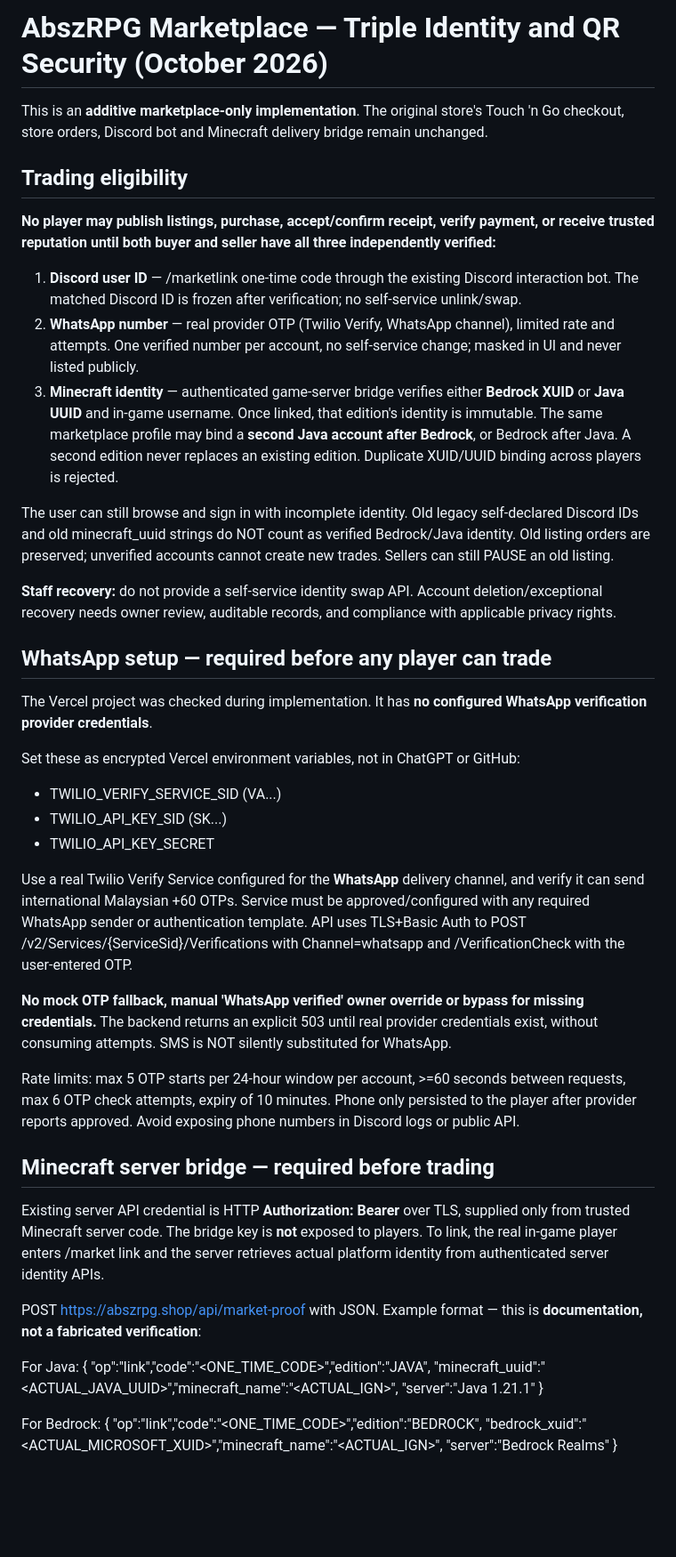
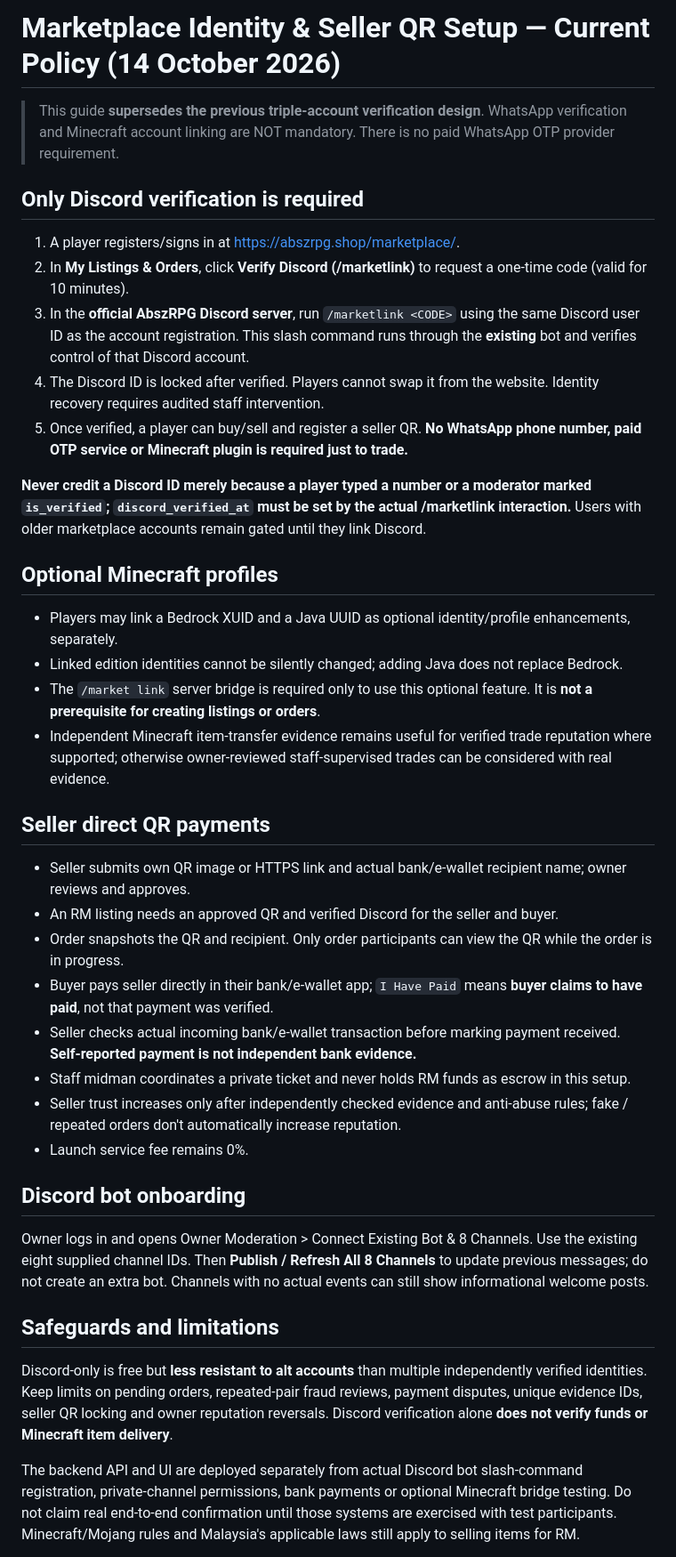
Before and after one commit to veltrorisekto-ai/AbszSMPstore, a Markdown page: marketplace/TRIPLE-ACCOUNT-QR-SETUP.md, the part around one of its changes. Shown at 89% size. Rendered like a GitHub page; blank space fills up the shorter version.

Commit message:
Replace retired mandatory WhatsApp policy with current Discord-only QR marketplace setup

```diff
--- a/marketplace/TRIPLE-ACCOUNT-QR-SETUP.md
+++ b/marketplace/TRIPLE-ACCOUNT-QR-SETUP.md
@@ -1,51 +1,42 @@
-# AbszRPG Marketplace — Triple Identity and QR Security (October 2026)
+# Marketplace Identity & Seller QR Setup — Current Policy (14 October 2026)
 
-This is an **additive marketplace-only implementation**. The original store's Touch 'n Go checkout, store orders, Discord bot and Minecraft delivery bridge remain unchanged.
+> This guide **supersedes the previous triple-account verification design**. WhatsApp verification and Minecraft account linking are NOT mandatory. There is no paid WhatsApp OTP provider requirement.
 
-## Trading eligibility
+## Only Discord verification is required
 
-**No player may publish listings, purchase, accept/confirm receipt, verify payment, or receive trusted reputation until both buyer and seller have all three independently verified:**
+1. A player registers/signs in at https://abszrpg.shop/marketplace/.
+2. In **My Listings & Orders**, click **Verify Discord (/marketlink)** to request a one-time code (valid for 10 minutes).
+3. In the **official AbszRPG Discord server**, run `/marketlink <CODE>` using the same Discord user ID as the account registration. This slash command runs through the **existing** bot and verifies control of that Discord account.
+4. The Discord ID is locked after verified. Players cannot swap it from the website. Identity recovery requires audited staff intervention.
+5. Once verified, a player can buy/sell and register a seller QR. **No WhatsApp phone number, paid OTP service or Minecraft plugin is required just to trade.**
 
-1. **Discord user ID** — /marketlink one-time code through the existing Discord interaction bot. The matched Discord ID is frozen after verification; no self-service unlink/swap.
-2. **WhatsApp number** — real provider OTP (Twilio Verify, WhatsApp channel), limited rate and attempts. One verified number per account, no self-service change; masked in UI and never listed publicly.
-3. **Minecraft identity** — authenticated game-server bridge verifies either **Bedrock XUID** or **Java UUID** and in-game username. Once linked, that edition's identity is immutable. The same marketplace profile may bind a **second Java account after Bedrock**, or Bedrock after Java. A second edition never replaces an existing edition. Duplicate XUID/UUID binding across players is rejected.
+**Never credit a Discord ID merely because a player typed a number or a moderator marked `is_verified`; `discord_verified_at` must be set by the actual /marketlink interaction.** Users with older marketplace accounts remain gated until they link Discord.
 
-The user can still browse and sign in with incomplete identity. Old legacy self-declared Discord IDs and old minecraft_uuid strings do NOT count as verified Bedrock/Java identity. Old listing orders are preserved; unverified accounts cannot create new trades. Sellers can still PAUSE an old listing.
+## Optional Minecraft profiles
 
-**Staff recovery:** do not provide a self-service identity swap API. Account deletion/exceptional recovery needs owner review, auditable records, and compliance with applicable privacy rights.
+- Players may link a Bedrock XUID and a Java UUID as optional identity/profile enhancements, separately.
+- Linked edition identities cannot be silently changed; adding Java does not replace Bedrock.
+- The `/market link` server bridge is required only to use this optional feature. It is **not a prerequisite for creating listings or orders**.
+- Independent Minecraft item-transfer evidence remains useful for verified trade reputation where supported; otherwise owner-reviewed staff-supervised trades can be considered with real evidence.
 
-## WhatsApp setup — required before any player can trade
+## Seller direct QR payments
 
-The Vercel project was checked during implementation. It has **no configured WhatsApp verification provider credentials**.
+- Seller submits own QR image or HTTPS link and actual bank/e-wallet recipient name; owner reviews and approves.
+- An RM listing needs an approved QR and verified Discord for the seller and buyer.
+- Order snapshots the QR and recipient. Only order participants can view the QR while the order is in progress.
+- Buyer pays seller directly in their bank/e-wallet app; `I Have Paid` means **buyer claims to have paid**, not that payment was verified.
+- Seller checks actual incoming bank/e-wallet transaction before marking payment received. **Self-reported payment is not independent bank evidence.**
+- Staff midman coordinates a private ticket and never holds RM funds as escrow in this setup.
+- Seller trust increases only after independently checked evidence and anti-abuse rules; fake / repeated orders don't automatically increase reputation.
+- Launch service fee remains 0%.
 
-Set these as encrypted Vercel environment variables, not in ChatGPT or GitHub:
-- TWILIO_VERIFY_SERVICE_SID (VA...)
-- TWILIO_API_KEY_SID (SK...)
-- TWILIO_API_KEY_SECRET
+## Discord bot onboarding
 
-Use a real Twilio Verify Service configured for the **WhatsApp** delivery channel, and verify it can send international Malaysian +60 OTPs. Service must be approved/configured with any required WhatsApp sender or authentication template. API uses TLS+Basic Auth to POST /v2/Services/{ServiceSid}/Verifications with Channel=whatsapp and /VerificationCheck with the user-entered OTP.
+Owner logs in and opens Owner Moderation > Connect Existing Bot & 8 Channels. Use the existing eight supplied channel IDs. Then **Publish / Refresh All 8 Channels** to update previous messages; do not create an extra bot. Channels with no actual events can still show informational welcome posts.
 
-**No mock OTP fallback, manual 'WhatsApp verified' owner override or bypass for missing credentials.** The backend returns an explicit 503 until real provider credentials exist, without consuming attempts. SMS is NOT silently substituted for WhatsApp.
+## Safeguards and limitations
 
-Rate limits: max 5 OTP starts per 24-hour window per account, >=60 seconds between requests, max 6 OTP check attempts, expiry of 10 minutes. Phone only persisted to the player after provider reports approved. Avoid exposing phone numbers in Discord logs or public API.
+Discord-only is free but **less resistant to alt accounts** than multiple independently verified identities. Keep limits on pending orders, repeated-pair fraud reviews, payment disputes, unique evidence IDs, seller QR locking and owner reputation reversals. Discord verification alone **does not verify funds or Minecraft item delivery**.
 
-## Minecraft server bridge — required before trading
+The backend API and UI are deployed separately from actual Discord bot slash-command registration, private-channel permissions, bank payments or optional Minecraft bridge testing. Do not claim real end-to-end confirmation until those systems are exercised with test participants. Minecraft/Mojang rules and Malaysia's applicable laws still apply to selling items for RM.
 
-Existing server API credential is HTTP **Authorization: Bearer <existing BRIDGE API KEY>** over TLS, supplied only from trusted Minecraft server code. The bridge key is **not** exposed to players. To link, the real in-game player enters /market link <one-time code> and the server retrieves actual platform identity from authenticated server identity APIs.
-
-POST https://abszrpg.shop/api/market-proof with JSON. Example format — this is **documentation, not a fabricated verification**:
-
-For Java:
-{
- "op":"link","code":"<ONE_TIME_CODE>","edition":"JAVA",
- "minecraft_uuid":"<ACTUAL_JAVA_UUID>","minecraft_name":"<ACTUAL_IGN>",
- "server":"Java 1.21.1"
-}
-
-For Bedrock:
-{
- "op":"link","code":"<ONE_TIME_CODE>","edition":"BEDROCK",
- "bedrock_xuid":"<ACTUAL_MICROSOFT_XUID>","minecraft_name":"<ACTUAL_IGN>",
- "server":"Bedrock Realms"
-}
-
```
Also changed, not shown: other parts of marketplace/TRIPLE-ACCOUNT-QR-SETUP.md (+1 -27 lines).
